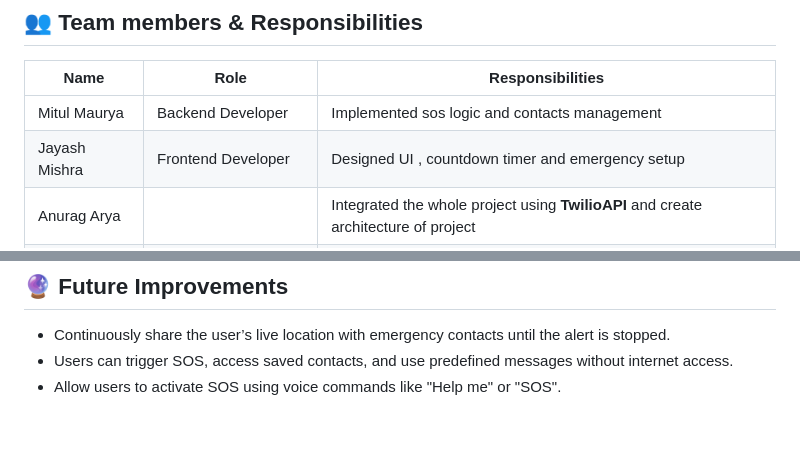
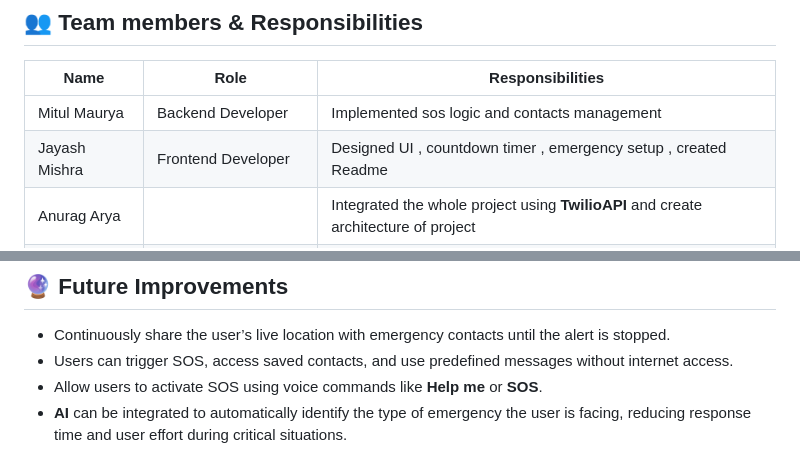
Before and after one commit to mm-887/RapidSOS, a Markdown page: README.md, 2 parts joined by grey strips. GitHub-like rendering; blank space fills up the shorter version.

```diff
--- a/README.md
+++ b/README.md
@@ -94,7 +94,7 @@ Users can choose the type of emergency:
 | Name | Role | Responsibilities |
 |-----|------|------------------|
 | Mitul Maurya | Backend Developer | Implemented sos logic and contacts management |
-| Jayash Mishra | Frontend Developer | Designed UI , countdown timer and emergency setup | created Readme |
+| Jayash Mishra | Frontend Developer | Designed UI , countdown timer , emergency setup , created Readme |
 | Anurag Arya |  | Integrated the whole project using **TwilioAPI** and create architecture of project |
 | Adarsh Dhakad | Tester & Documentation | Tested features and handled repository management |
 
@@ -106,4 +106,5 @@ Users can choose the type of emergency:
 ## 🔮 Future Improvements
 - Continuously share the user’s live location with emergency contacts until the alert is stopped.
 - Users can trigger SOS, access saved contacts, and use predefined messages without internet access.
-- Allow users to activate SOS using voice commands like "Help me" or "SOS".
+- Allow users to activate SOS using voice commands like **Help me** or **SOS**.
+- **AI** can be integrated to automatically identify the type of emergency the user is facing, reducing response time and user effort during critical situations.
```
